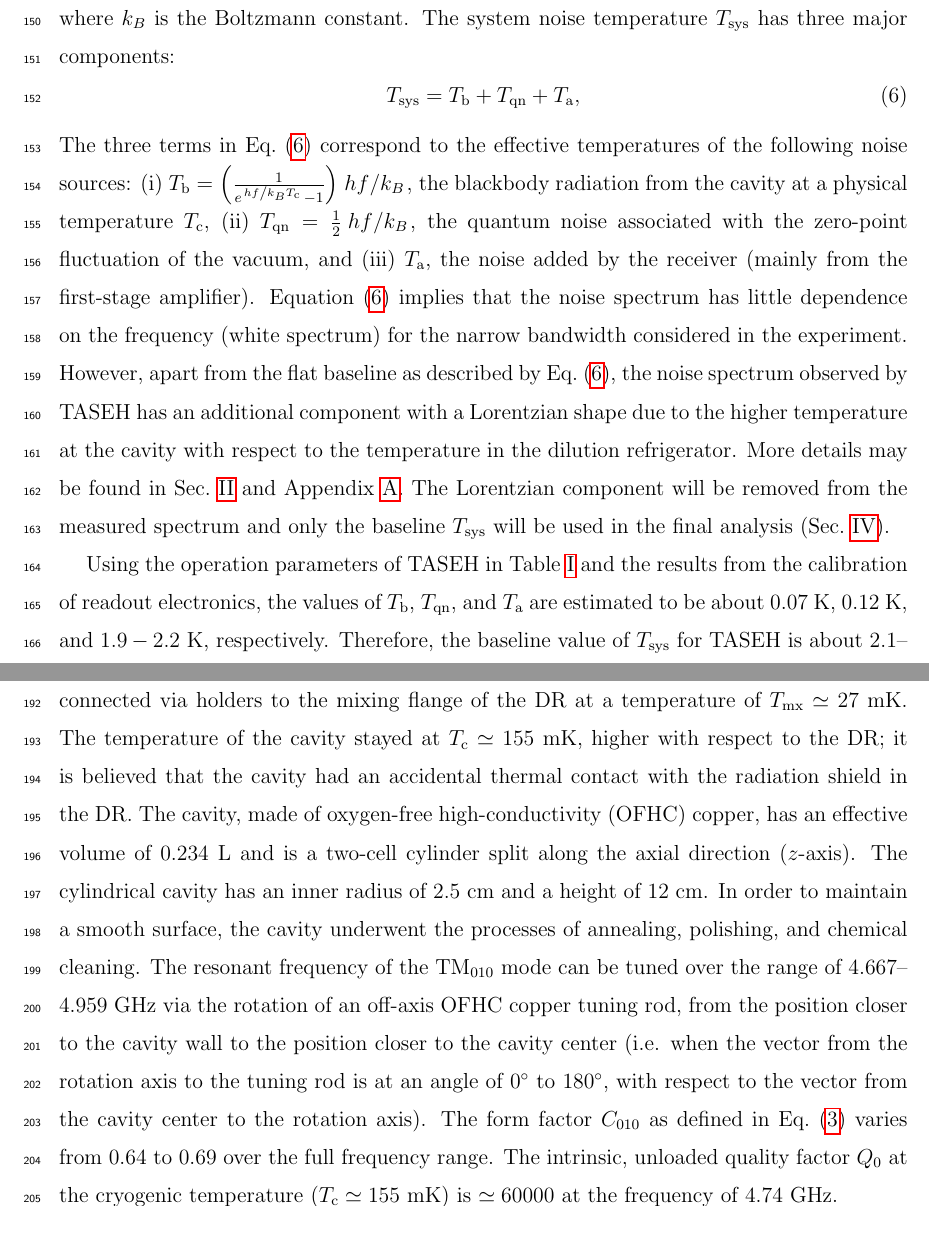
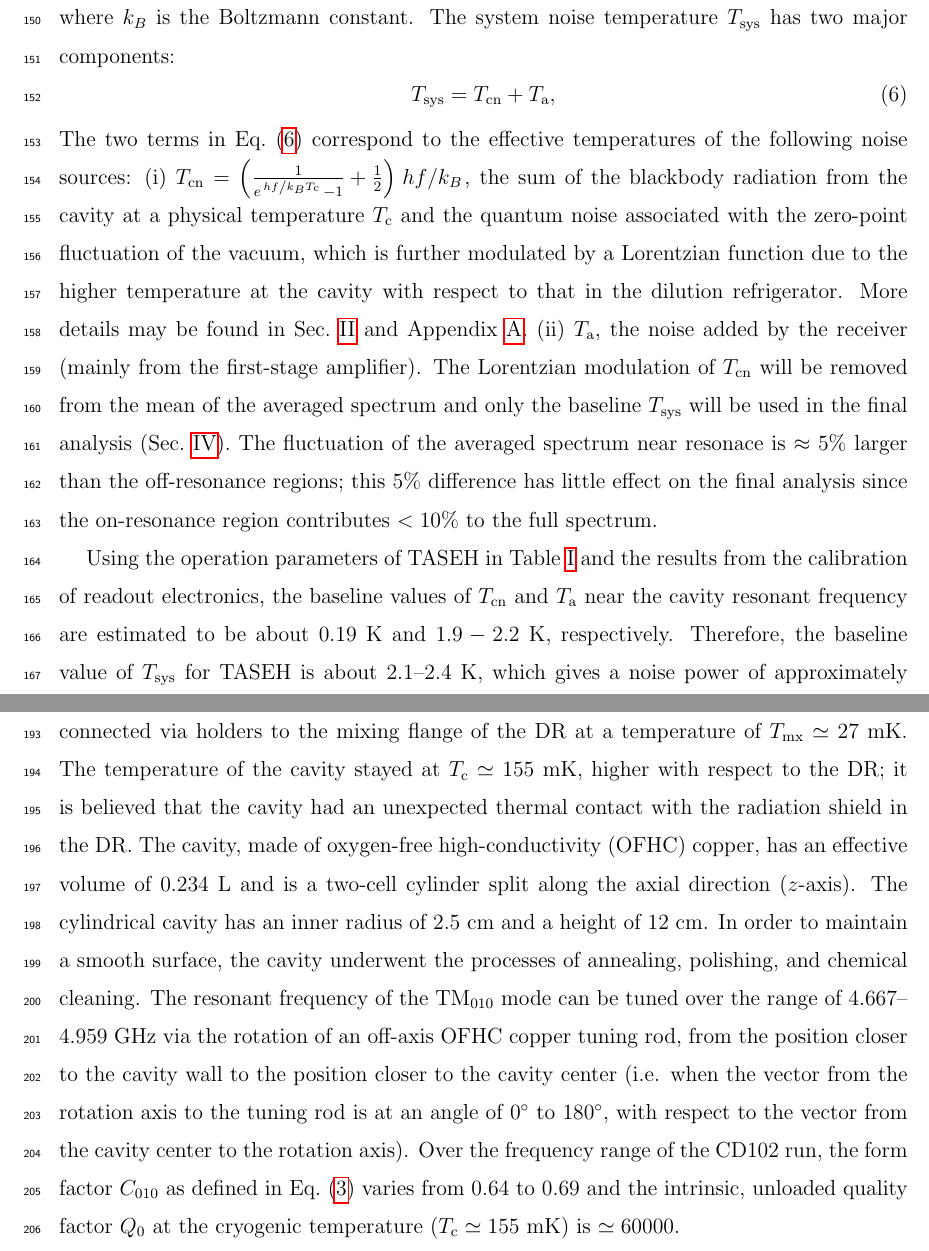
Before and after one commit to TASEHana/CD102, a LaTeX paper (main.tex, which reads introduction.tex, taseh.tex): two parts of pages 7 and 8 of 35, joined at a grey line, cut so that both start at the same text. Compiled offline with pdfLaTeX.

Commit message:
update the tsys statement

```diff
--- a/introduction.tex
+++ b/introduction.tex
@@ -256,38 +256,59 @@ bandwidth $\Delta f$ is then:
   P_n = k_B\tsys \Delta f,
 \end{equation}
 where $k_B$ is the Boltzmann constant.
-The system noise temperature \tsys\ has three major components:
+%The system noise temperature \tsys\ has three major components:
+The system noise temperature \tsys\ has two major components:
 \begin{equation}
 %  k_B\tsys = hf\left(\frac{1}{e^{\left.hf\right/k_{B}T_\mathrm{cavity}}-1} + \frac{1}{2} \right) + k_B\ta.
-  \tsys = T_\text{b} + T_\text{qn}  + \ta,
+%  \tsys = T_\text{bb} + T_\text{qn}  + \ta,
+  \tsys = T_\text{cn}  + \ta,
 \label{eq:pn}
 \end{equation}
 %where
 %\begin{equation}
 %   T_\text{qn} = \frac{1}{2}\left. hf\middle/k_B\right..
 %\end{equation}
- The three terms in Eq.~\eqref{eq:pn} correspond to the effective
-temperatures of the following noise sources: (i)
-$T_\text{b}=\left(\frac{1}{e^{\left.hf\middle/k_BT_\mathrm{c}\right.}-1}\right)\left. hf\middle/k_B\right.$, the blackbody
-radiation from the cavity at a physical temperature $T_\mathrm{c}$, (ii)
-$T_\text{qn} = \frac{1}{2}\left. hf\middle/k_B\right.$, the quantum noise
-associated with the zero-point fluctuation of the vacuum, and (iii) \ta, the
+% The three terms in Eq.~\eqref{eq:pn} correspond to the effective
+%temperatures of the following noise sources: (i)
+ The two terms in Eq.~\eqref{eq:pn} correspond to the effective
+temperatures of the following noise sources: %(i)
+%$T_\text{bb}=\left(\frac{1}{e^{\left.hf\middle/k_BT_\mathrm{c}\right.}-1}\right)\left. hf\middle/k_B\right.$, the blackbody
+%radiation from the cavity at a physical temperature $T_\mathrm{c}$, (ii)
+%$T_\text{qn} = \frac{1}{2}\left. hf\middle/k_B\right.$, the quantum noise
+%associated with the zero-point fluctuation of the vacuum,
+(i)
+$T_\text{cn}=\left(\frac{1}{e^{\left.hf\middle/k_BT_\mathrm{c}\right.}-1} + \frac{1}{2}\right)\left. hf\middle/k_B\right.$, the sum of the blackbody
+radiation from the cavity at a physical temperature $T_\mathrm{c}$ and
+the quantum noise associated with the zero-point fluctuation of the
+vacuum, which is further modulated by a Lorentzian function due to the
+higher temperature at the cavity with respect to that in the
+dilution refrigerator.
+More details may be found in Sec.~\ref{sec:taseh} and
+Appendix~\ref{sec:cavitynoise}. (ii) \ta, the
 noise added by the receiver (mainly from the first-stage amplifier).
-Equation~\eqref{eq:pn} implies
-that the noise spectrum has little dependence on the frequency
-(white spectrum) for the narrow bandwidth considered in the experiment.
-However, apart from the flat baseline as described by
-Eq.~\eqref{eq:pn}, the noise spectrum observed by TASEH has an additional
-component with a Lorentzian shape due to the higher temperature at the
-cavity with respect to the temperature in the dilution refrigerator.
-More details may be found in Sec.~\ref{sec:taseh} and Appendix~\ref{sec:cavitynoise}.
-The Lorentzian component will be removed from the measured spectrum and only
-the baseline \tsys\ will be used in the final analysis (Sec.~\ref{sec:ana}).
+The Lorentzian modulation of $T_\text{cn}$ will be removed from the mean of
+the averaged spectrum and only the baseline \tsys\ will be
+used in the final analysis (Sec.~\ref{sec:ana}). The fluctuation of the
+averaged spectrum near resonace is $\approx 5$\% larger
+than the off-resonance regions; this 5\% difference has little effect
+on the final analysis since the on-resonance region contributes $<10\%$ to
+the full spectrum.
+%Equation~\eqref{eq:pn} implies
+%that the noise spectrum has little dependence on the frequency
+%(white spectrum) for the narrow bandwidth considered in the experiment.
+%However, apart from the flat baseline as described by
+%Eq.~\eqref{eq:pn}, the noise spectrum observed by TASEH has an additional
+%component with a Lorentzian shape due to the higher temperature at the
+%cavity with respect to the temperature in the dilution refrigerator.
+%The Lorentzian component will be removed from the measured spectrum and only
+%the baseline \tsys\ will be used in the final analysis (Sec.~\ref{sec:ana}).
 
 Using the operation parameters of TASEH in Table~\ref{tab:tasehbenchmark} and
 the results from the calibration of readout electronics,
-the values of $T_\text{b}$, $T_\text{qn}$, and \ta\ are estimated to be about
-0.07~K, 0.12~K, and \noise~K, respectively.
+%the values of $T_\text{bb}$, $T_\text{qn}$, and \ta\ are estimated to be
+%about 0.07~K, 0.12~K, and \noise~K, respectively.
+the baseline values of $T_\text{cn}$ and \ta\ near the cavity resonant
+frequency are estimated to be about 0.19~K and \noise~K, respectively.
 Therefore, the baseline value of \tsys\ for TASEH
 is about 2.1--2.4~K, which gives a noise power of approximately
 $\left(1.5-1.7\right)\times 10^{-19}$~W within the 5-kHz axion signal
--- a/taseh.tex
+++ b/taseh.tex
@@ -14,7 +14,7 @@ and was connected via holders to the mixing flange of the DR at a
 temperature of $T_{\rm mx}\simeq27$~mK.
 The temperature of the cavity stayed at $T_\text{c}\simeq155$~mK, higher
 with respect to the
-DR; it is believed that the cavity had an accidental thermal contact with the
+DR; it is believed that the cavity had an unexpected thermal contact with the
 radiation shield in the DR.
 The cavity, made of oxygen-free high-conductivity (OFHC) copper, has an
 effective volume of 0.234~L and is a two-cell cylinder split along
@@ -30,12 +30,10 @@ center (i.e. when the vector from the rotation axis to the tuning rod is
 at an angle of $0^\circ$ to $180^\circ$, with respect to the vector from the
 cavity center to the rotation axis).
 %
-The form factor $C_{010}$ as
-defined in Eq.~\eqref{eq:formfactor} varies from 0.64 to 0.69 over the
-full frequency range.
-The intrinsic, unloaded quality factor $Q_0$ at the cryogenic temperature
-($T_\mathrm{c}\simeq 155$~mK) is $\simeq 60000$ at the frequency of
-4.74~GHz.
+Over the frequency range of the CD102 run, the form factor $C_{010}$ as
+defined in Eq.~\eqref{eq:formfactor} varies from 0.64 to 0.69 and
+the intrinsic, unloaded quality factor $Q_0$ at the cryogenic temperature
+($T_\mathrm{c}\simeq 155$~mK) is $\simeq 60000$.
 
 An output probe, made of a 50-$\Omega$ semi-rigid coaxial cable that was
 soldered to an SMA (SubMiniature version A) connector, was inserted into the
```
Also changed, not shown: analysis.tex (+2 -1 lines), hemtcalibration.tex (+2 -2 lines), main.tex (+8 -4 lines), main.pdf, taseh.tex (6 more changed lines).
